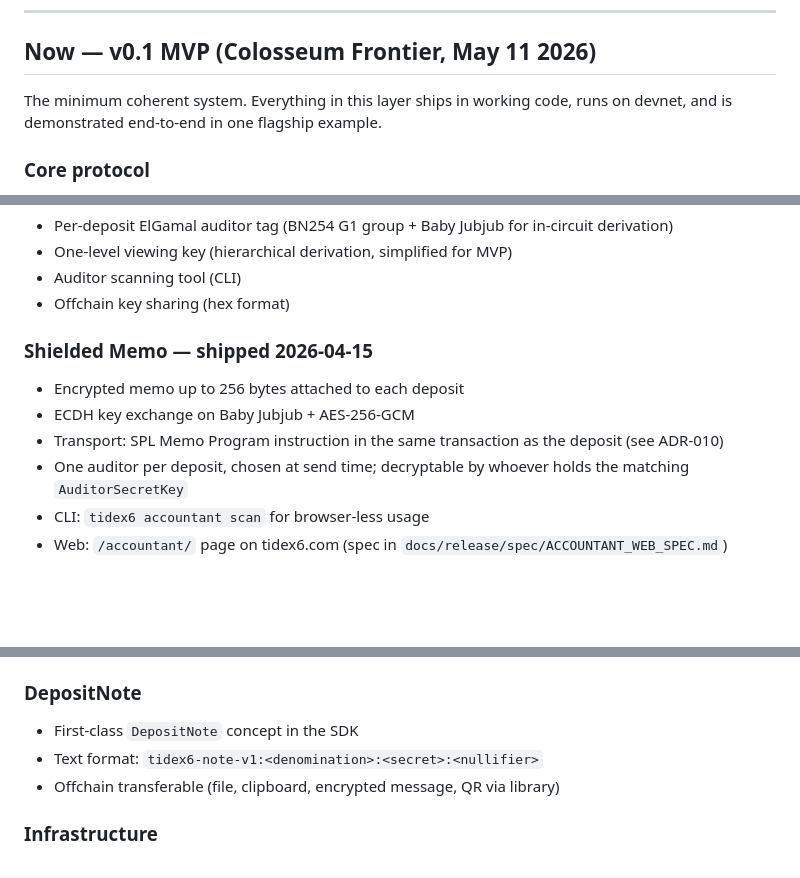
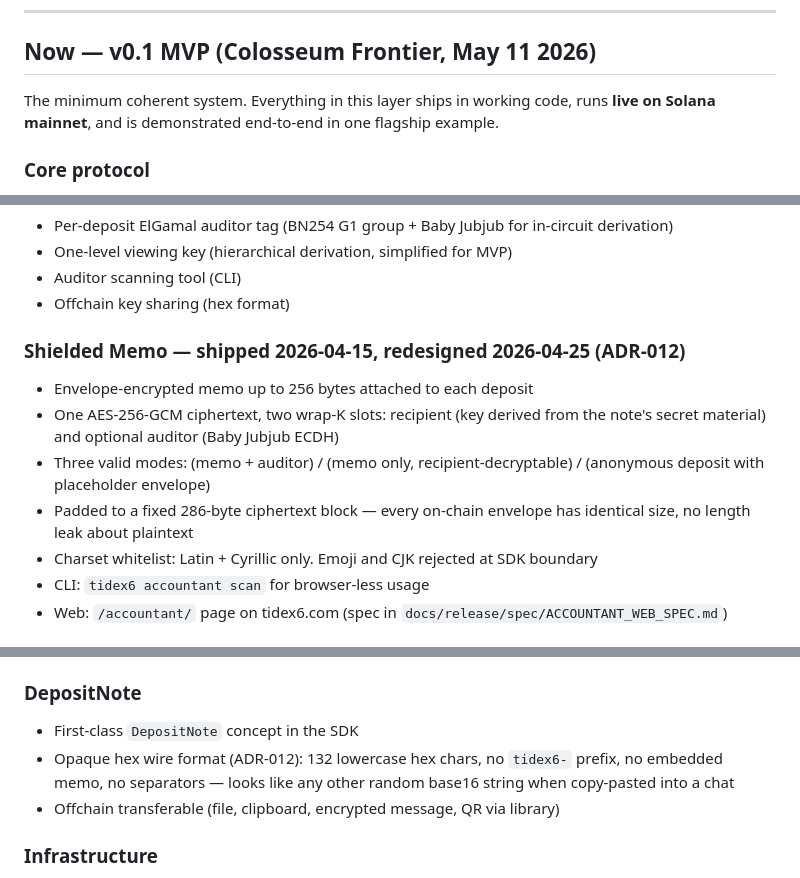
Before and after one commit to koshak01/tidex6, a Markdown page: docs/release/ROADMAP.md, 3 parts joined by grey strips. GitHub-like rendering; blank space fills up the shorter version.

Commit message:
docs: align README + ROADMAP with current mainnet reality
The status line still claimed "working on Solana devnet" and
"Pre-audit, pre-mainnet" — three weeks behind. Update to reflect:

- v0.1 MVP runs live on mainnet at 2qEmhLEn…cU9C, OtterSec
  verified
- ADR-011 reference relayer (relayer.tidex6.com) shipped
- ADR-012 opaque hex notes + envelope-encrypted memos shipped
  (padded fixed-length plaintext, Latin/Cyrillic charset)

Pre-audit / DEVELOPMENT ONLY warning stays — we are on mainnet but
still hackathon-grade trust assumptions. Note the pending
upgrade-authority --final lock immediately before submission.

ROADMAP.md gets the same alignment for the Shielded Memo +
DepositNote sections (envelope encryption, opaque hex format).

Co-Authored-By: Claude Opus 4.7 (1M context) <noreply@anthropic.com>

```diff
--- a/docs/release/ROADMAP.md
+++ b/docs/release/ROADMAP.md
@@ -8,7 +8,7 @@
 
 ## Now — v0.1 MVP (Colosseum Frontier, May 11 2026)
 
-The minimum coherent system. Everything in this layer ships in working code, runs on devnet, and is demonstrated end-to-end in one flagship example.
+The minimum coherent system. Everything in this layer ships in working code, runs **live on Solana mainnet**, and is demonstrated end-to-end in one flagship example.
 
 ### Core protocol
 - Shielded pool with fixed denominations (0.1 / 1 / 10 SOL)
@@ -24,11 +24,12 @@ The minimum coherent system. Everything in this layer ships in working code, run
 - Auditor scanning tool (CLI)
 - Offchain key sharing (hex format)
 
-### Shielded Memo — shipped 2026-04-15
-- Encrypted memo up to 256 bytes attached to each deposit
-- ECDH key exchange on Baby Jubjub + AES-256-GCM
-- Transport: SPL Memo Program instruction in the same transaction as the deposit (see ADR-010)
-- One auditor per deposit, chosen at send time; decryptable by whoever holds the matching `AuditorSecretKey`
+### Shielded Memo — shipped 2026-04-15, redesigned 2026-04-25 (ADR-012)
+- Envelope-encrypted memo up to 256 bytes attached to each deposit
+- One AES-256-GCM ciphertext, two wrap-K slots: recipient (key derived from the note's secret material) and optional auditor (Baby Jubjub ECDH)
+- Three valid modes: (memo + auditor) / (memo only, recipient-decryptable) / (anonymous deposit with placeholder envelope)
+- Padded to a fixed 286-byte ciphertext block — every on-chain envelope has identical size, no length leak about plaintext
+- Charset whitelist: Latin + Cyrillic only. Emoji and CJK rejected at SDK boundary
 - CLI: `tidex6 accountant scan` for browser-less usage
 - Web: `/accountant/` page on tidex6.com (spec in `docs/release/spec/ACCOUNTANT_WEB_SPEC.md`)
 
@@ -41,7 +42,7 @@ The minimum coherent system. Everything in this layer ships in working code, run
 
 ### DepositNote
 - First-class `DepositNote` concept in the SDK
-- Text format: `tidex6-note-v1:<denomination>:<secret>:<nullifier>`
+- Opaque hex wire format (ADR-012): 132 lowercase hex chars, no `tidex6-` prefix, no embedded memo, no separators — looks like any other random base16 string when copy-pasted into a chat
 - Offchain transferable (file, clipboard, encrypted message, QR via library)
 
 ### Infrastructure
```
Also changed, not shown: README.md (+3 -3 lines).
